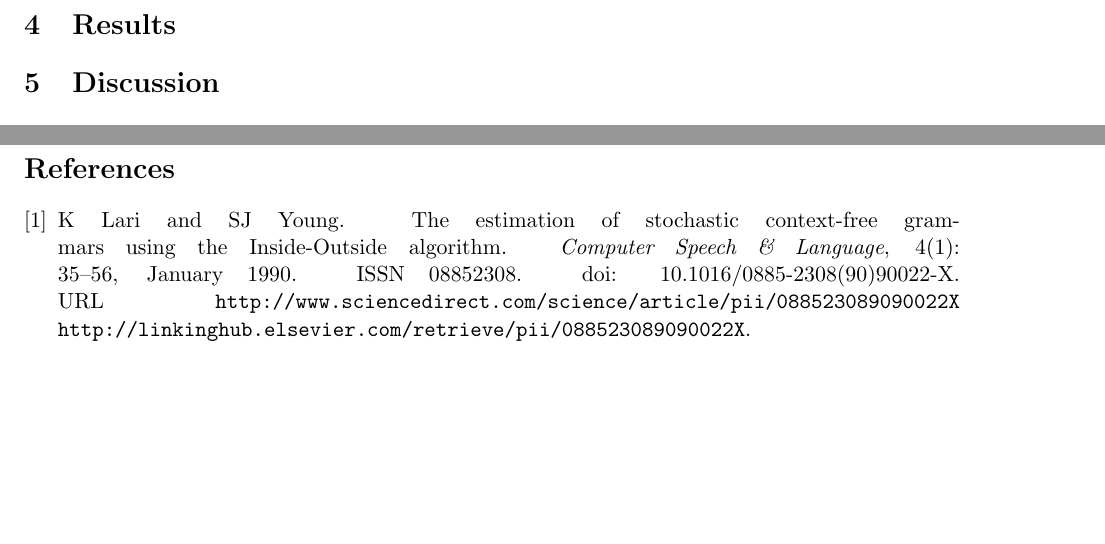
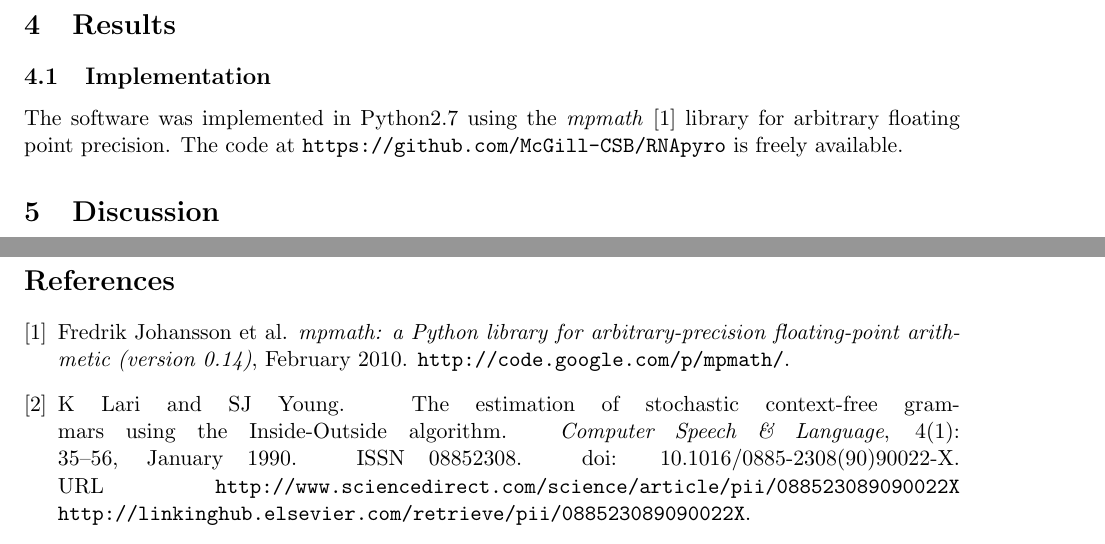
Before and after one commit to McGill-CSB/RNApyro, a LaTeX paper (Recomb/main_RECOMB.tex, which reads Recomb/results_RECOMB.tex): two parts of pages 6 and 7 of 7, joined at a grey line, cut so that both start at the same text, the shorter picture padded with empty space. Compiled offline with pdfLaTeX.

Commit message:
mpmath citation

```diff
--- a/Recomb/results_RECOMB.tex
+++ b/Recomb/results_RECOMB.tex
@@ -1,3 +1,8 @@
 %!TEX root = main_RECOMB.tex
 \section{Results}
 \label{sec:results}
+
+\subsection{Implementation}
+The software was implemented in Python2.7 using the \textit{mpmath}~\cite{mpmath} library
+for  arbitrary floating point precision. The code at \verb+https://github.com/McGill-CSB/RNApyro+
+is freely available.
```
Also changed, not shown: Recomb/RNApyro.bib (+9 -0 lines).
